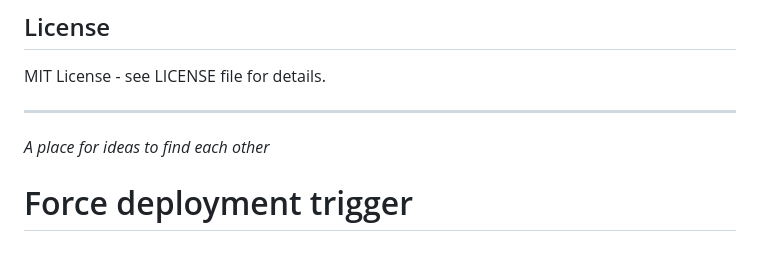
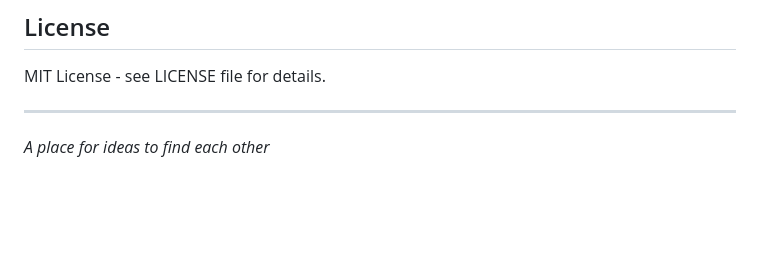
Before and after one commit to p-toni/MindSynth, a Markdown page: README.md, the part around the change. Rendered like a GitHub page; blank space fills up the shorter version.

Commit message:
chore: remove deployment trigger note

```diff
--- a/README.md
+++ b/README.md
@@ -132,4 +132,3 @@ MIT License - see LICENSE file for details.
 ---
 
 *A place for ideas to find each other*
-# Force deployment trigger
```
